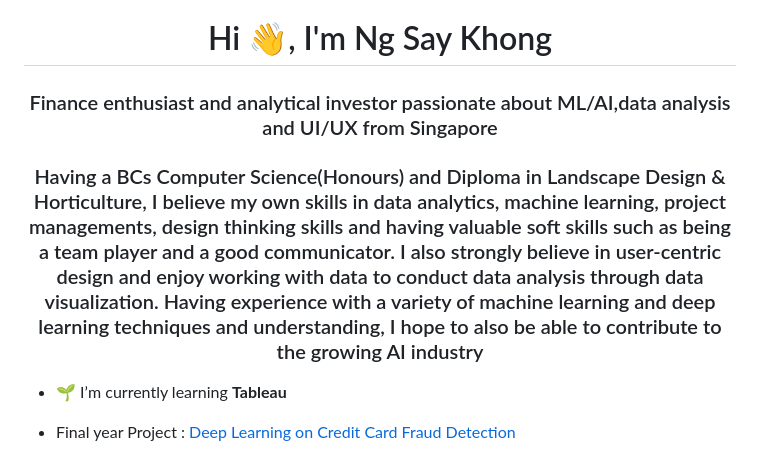
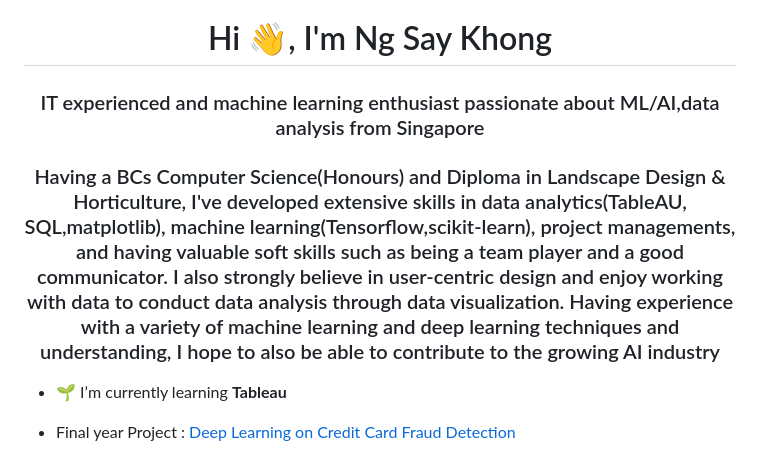
Before and after one commit to ieatnsleep/ieatnsleep, a Markdown page: README.md, the part around the change. GitHub-like rendering.

```diff
--- a/README.md
+++ b/README.md
@@ -1,6 +1,6 @@
 <h1 align="center">Hi 👋, I'm Ng Say Khong</h1>
-<h3 align="center">Finance enthusiast and analytical investor passionate about ML/AI,data analysis and UI/UX from Singapore</h3>
-<h3 align="center">Having a BCs Computer Science(Honours) and Diploma in Landscape Design & Horticulture, I believe my own skills in data analytics, machine learning, project managements, design thinking skills and having valuable soft skills such as being a team player and a good communicator. I also strongly believe in user-centric design and enjoy working with data to conduct data analysis through data visualization. Having experience with a variety of machine learning and deep learning techniques and understanding, I hope to also be able to contribute to the growing AI industry</h3>
+<h3 align="center">IT experienced and machine learning enthusiast passionate about ML/AI,data analysis from Singapore</h3>
+<h3 align="center">Having a BCs Computer Science(Honours) and Diploma in Landscape Design & Horticulture, I've developed extensive skills in data analytics(TableAU, SQL,matplotlib), machine learning(Tensorflow,scikit-learn), project managements, and having valuable soft skills such as being a team player and a good communicator. I also strongly believe in user-centric design and enjoy working with data to conduct data analysis through data visualization. Having experience with a variety of machine learning and deep learning techniques and understanding, I hope to also be able to contribute to the growing AI industry</h3>
 
 - 🌱 I’m currently learning **Tableau**
 
```
